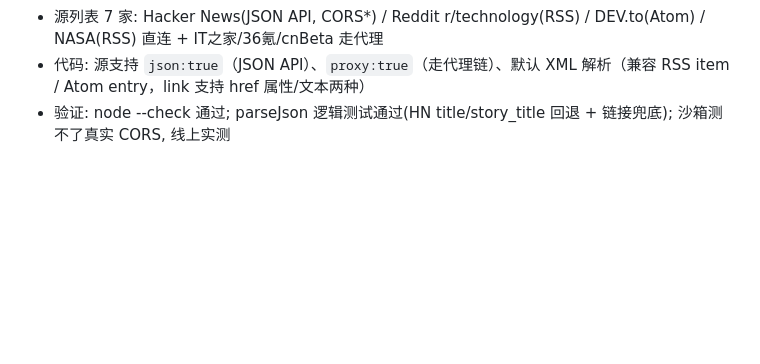
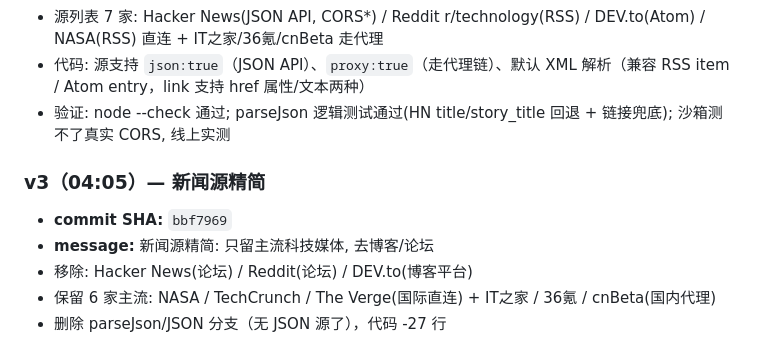
Before and after one commit to fengmax/fengmax.github.io, a Markdown page: data/SYNC-2026-08-20.md, the part around the change. Drawn GitHub-style; blank space fills up the shorter version.

Commit message:
Sync marker: 新闻源 v3 精简 (bbf7969)

```diff
--- a/data/SYNC-2026-08-20.md
+++ b/data/SYNC-2026-08-20.md
@@ -246,3 +246,11 @@ GitHub Pages 自动构建，几个 commit 之内 https://fengmax.github.io/ 生
 - 源列表 7 家: Hacker News(JSON API, CORS*) / Reddit r/technology(RSS) / DEV.to(Atom) / NASA(RSS) 直连 + IT之家/36氪/cnBeta 走代理
 - 代码: 源支持 `json:true`（JSON API）、`proxy:true`（走代理链）、默认 XML 解析（兼容 RSS item / Atom entry，link 支持 href 属性/文本两种）
 - 验证: node --check 通过; parseJson 逻辑测试通过(HN title/story_title 回退 + 链接兜底); 沙箱测不了真实 CORS, 线上实测
+
+### v3（04:05）— 新闻源精简
+
+- **commit SHA:** `bbf7969`
+- **message:** 新闻源精简: 只留主流科技媒体, 去博客/论坛
+- 移除: Hacker News(论坛) / Reddit(论坛) / DEV.to(博客平台)
+- 保留 6 家主流: NASA / TechCrunch / The Verge(国际直连) + IT之家 / 36氪 / cnBeta(国内代理)
+- 删除 parseJson/JSON 分支（无 JSON 源了），代码 -27 行
```
